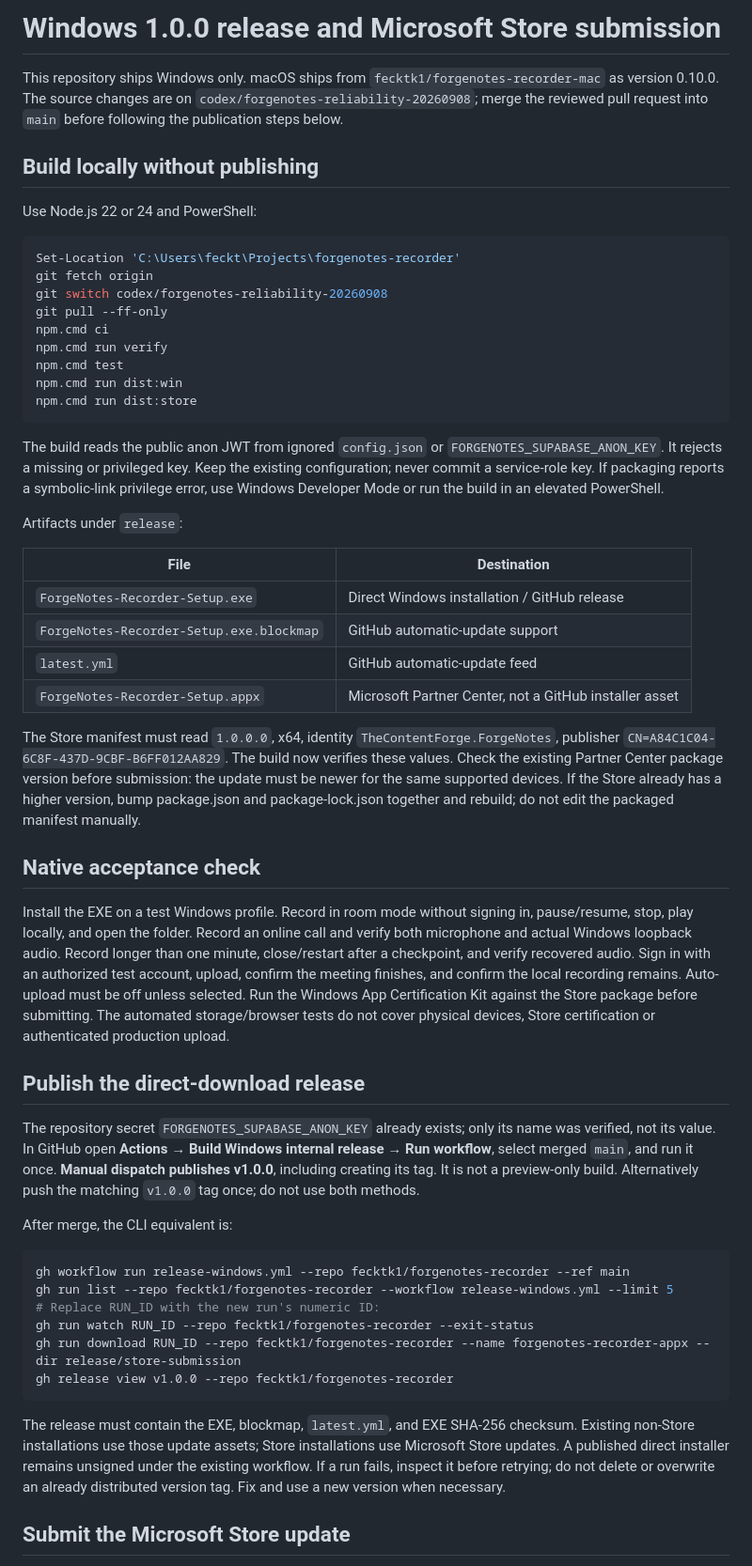
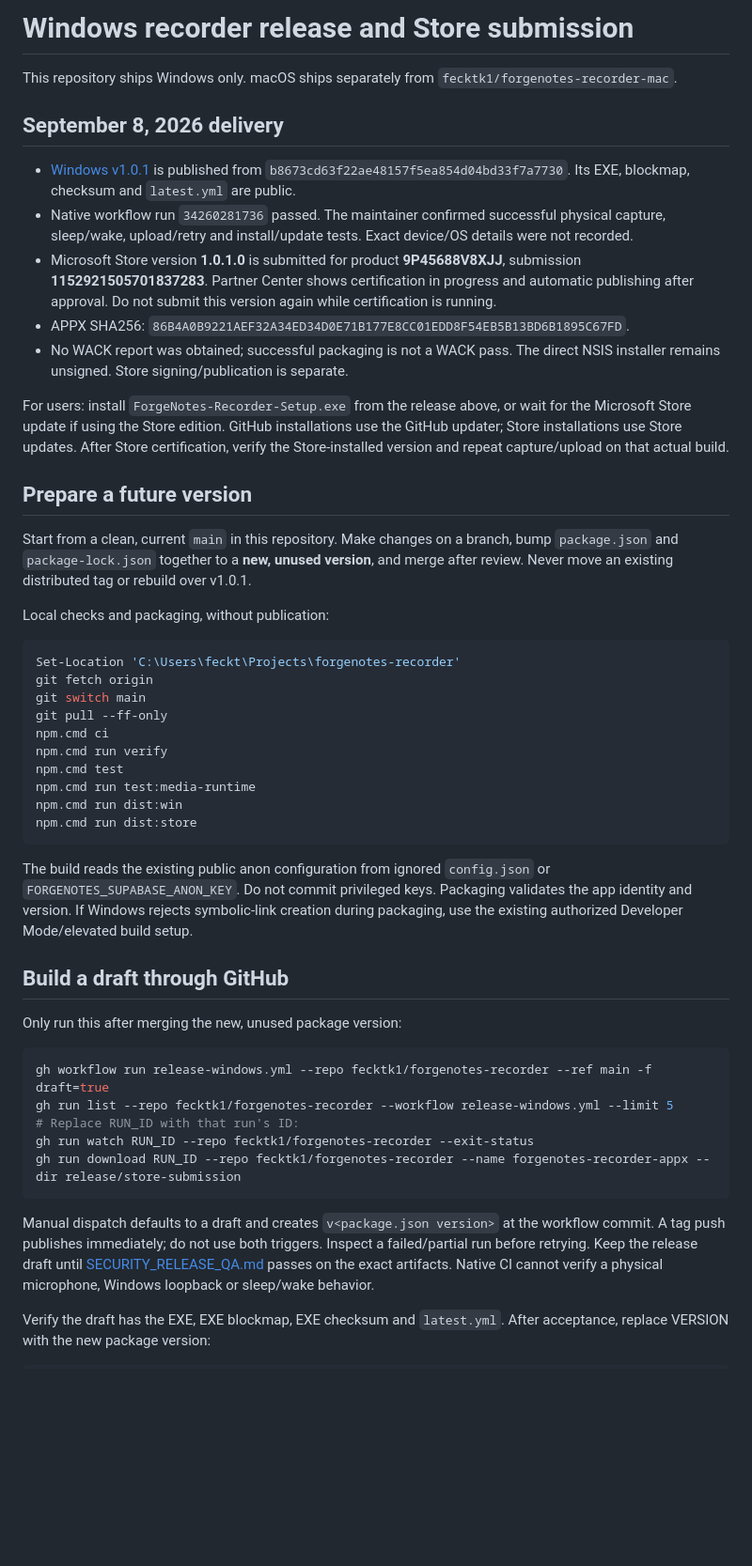
Before and after one commit to fecktk1/forgenotes-recorder, a Markdown page: RELEASE.md, the part around one of its changes. Shown at 94% size. Rendered like a GitHub page; blank space fills up the shorter version.

Commit message:
Document published release and draft-first build handoff

````diff
--- a/RELEASE.md
+++ b/RELEASE.md
@@ -1,56 +1,51 @@
-# Windows 1.0.0 release and Microsoft Store submission
+# Windows recorder release and Store submission
 
-This repository ships Windows only. macOS ships from `fecktk1/forgenotes-recorder-mac` as version 0.10.0. The source changes are on `codex/forgenotes-reliability-20260908`; merge the reviewed pull request into `main` before following the publication steps below.
+This repository ships Windows only. macOS ships separately from `fecktk1/forgenotes-recorder-mac`.
 
-## Build locally without publishing
+## September 8, 2026 delivery
 
-Use Node.js 22 or 24 and PowerShell:
+- [Windows v1.0.1](https://github.com/fecktk1/forgenotes-recorder/releases/tag/v1.0.1) is published from `b8673cd63f22ae48157f5ea854d04bd33f7a7730`. Its EXE, blockmap, checksum and `latest.yml` are public.
+- Native workflow run `34260281736` passed. The maintainer confirmed successful physical capture, sleep/wake, upload/retry and install/update tests. Exact device/OS details were not recorded.
+- Microsoft Store version **1.0.1.0** is submitted for product **9P45688V8XJJ**, submission **1152921505701837283**. Partner Center shows certification in progress and automatic publishing after approval. Do not submit this version again while certification is running.
+- APPX SHA256: `86B4A0B9221AEF32A34ED34D0E71B177E8CC01EDD8F54EB5B13BD6B1895C67FD`.
+- No WACK report was obtained; successful packaging is not a WACK pass. The direct NSIS installer remains unsigned. Store signing/publication is separate.
+
+For users: install `ForgeNotes-Recorder-Setup.exe` from the release above, or wait for the Microsoft Store update if using the Store edition. GitHub installations use the GitHub updater; Store installations use Store updates. After Store certification, verify the Store-installed version and repeat capture/upload on that actual build.
+
+## Prepare a future version
+
+Start from a clean, current `main` in this repository. Make changes on a branch, bump `package.json` and `package-lock.json` together to a **new, unused version**, and merge after review. Never move an existing distributed tag or rebuild over v1.0.1.
+
+Local checks and packaging, without publication:
 
 ```powershell
 Set-Location 'C:\Users\feckt\Projects\forgenotes-recorder'
 git fetch origin
-git switch codex/forgenotes-reliability-20260908
+git switch main
 git pull --ff-only
 npm.cmd ci
 npm.cmd run verify
 npm.cmd test
+npm.cmd run test:media-runtime
 npm.cmd run dist:win
 npm.cmd run dist:store
 ```
 
-The build reads the public anon JWT from ignored `config.json` or `FORGENOTES_SUPABASE_ANON_KEY`. It rejects a missing or privileged key. Keep the existing configuration; never commit a service-role key. If packaging reports a symbolic-link privilege error, use Windows Developer Mode or run the build in an elevated PowerShell.
+The build reads the existing public anon configuration from ignored `config.json` or `FORGENOTES_SUPABASE_ANON_KEY`. Do not commit privileged keys. Packaging validates the app identity and version. If Windows rejects symbolic-link creation during packaging, use the existing authorized Developer Mode/elevated build setup.
 
-Artifacts under `release`:
+## Build a draft through GitHub
 
-| File | Destination |
-|---|---|
-| `ForgeNotes-Recorder-Setup.exe` | Direct Windows installation / GitHub release |
-| `ForgeNotes-Recorder-Setup.exe.blockmap` | GitHub automatic-update support |
-| `latest.yml` | GitHub automatic-update feed |
-| `ForgeNotes-Recorder-Setup.appx` | Microsoft Partner Center, not a GitHub installer asset |
-
-The Store manifest must read `1.0.0.0`, x64, identity `TheContentForge.ForgeNotes`, publisher `CN=A84C1C04-6C8F-437D-9CBF-B6FF012AA829`. The build now verifies these values. Check the existing Partner Center package version before submission: the update must be newer for the same supported devices. If the Store already has a higher version, bump package.json and package-lock.json together and rebuild; do not edit the packaged manifest manually.
-
-## Native acceptance check
-
-Install the EXE on a test Windows profile. Record in room mode without signing in, pause/resume, stop, play locally, and open the folder. Record an online call and verify both microphone and actual Windows loopback audio. Record longer than one minute, close/restart after a checkpoint, and verify recovered audio. Sign in with an authorized test account, upload, confirm the meeting finishes, and confirm the local recording remains. Auto-upload must be off unless selected. Run the Windows App Certification Kit against the Store package before submitting. The automated storage/browser tests do not cover physical devices, Store certification or authenticated production upload.
-
-## Publish the direct-download release
-
-The repository secret `FORGENOTES_SUPABASE_ANON_KEY` already exists; only its name was verified, not its value. In GitHub open **Actions → Build Windows internal release → Run workflow**, select merged `main`, and run it once. **Manual dispatch publishes v1.0.0**, including creating its tag. It is not a preview-only build. Alternatively push the matching `v1.0.0` tag once; do not use both methods.
-
-After merge, the CLI equivalent is:
+Only run this after merging the new, unused package version:
 
 ```powershell
-gh workflow run release-windows.yml --repo fecktk1/forgenotes-recorder --ref main
+gh workflow run release-windows.yml --repo fecktk1/forgenotes-recorder --ref main -f draft=true
 gh run list --repo fecktk1/forgenotes-recorder --workflow release-windows.yml --limit 5
-# Replace RUN_ID with the new run's numeric ID:
+# Replace RUN_ID with that run's ID:
 gh run watch RUN_ID --repo fecktk1/forgenotes-recorder --exit-status
 gh run download RUN_ID --repo fecktk1/forgenotes-recorder --name forgenotes-recorder-appx --dir release/store-submission
-gh release view v1.0.0 --repo fecktk1/forgenotes-recorder
 ```
 
-The release must contain the EXE, blockmap, `latest.yml`, and EXE SHA-256 checksum. Existing non-Store installations use those update assets; Store installations use Microsoft Store updates. A published direct installer remains unsigned under the existing workflow. If a run fails, inspect it before retrying; do not delete or overwrite an already distributed version tag. Fix and use a new version when necessary.
+Manual dispatch defaults to a draft and creates `v<package.json version>` at the workflow commit. A tag push publishes immediately; do not use both triggers. Inspect a failed/partial run before retrying. Keep the release draft until [SECURITY_RELEASE_QA.md](SECURITY_RELEASE_QA.md) passes on the exact artifacts. Native CI cannot verify a physical microphone, Windows loopback or sleep/wake behavior.
 
-## Submit the Microsoft Store update
+Verify the draft has the EXE, EXE blockmap, EXE checksum and `latest.yml`. After acceptance, replace VERSION with the new package version:
 
````
Also changed, not shown: other parts of RELEASE.md (+16 -8 lines).
